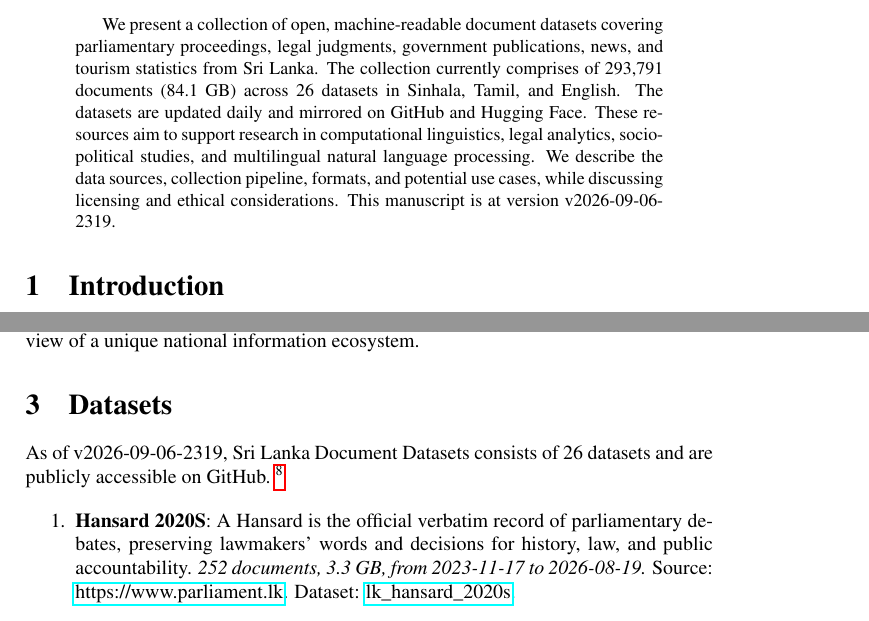
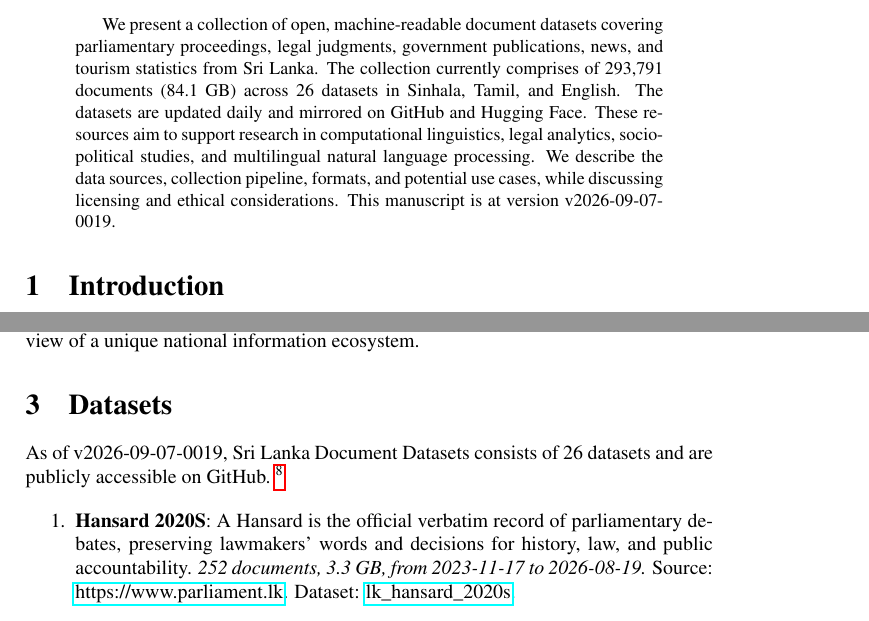
Before and after one commit to nuuuwan/lk_datasets, a LaTeX paper (latex/lk_datasets.tex): two parts of pages 1 and 2 of 7, joined at a grey line, cut so that both start at the same text. Compiled offline with pdfLaTeX; a LaTeX package or settings file that is missing is left out.

Commit message:
🤖 [build.yml] 2026-09-06-1849

```diff
--- a/latex/lk_datasets.tex
+++ b/latex/lk_datasets.tex
@@ -16,7 +16,7 @@
 \normalsize%
 \maketitle%
 \begin{abstract}%
-We present a collection of open, machine-readable document datasets covering parliamentary proceedings, legal judgments, government publications, news, and tourism statistics from Sri Lanka. The collection currently comprises of  293,791  documents (84.1 GB) across 26  datasets in Sinhala, Tamil, and English. The datasets are updated daily and mirrored on GitHub and Hugging Face. These resources aim to support research in computational linguistics, legal analytics, socio-political studies, and multilingual natural language processing. We describe the data sources, collection pipeline, formats, and potential use cases, while discussing licensing and ethical considerations. This manuscript is at version v2026-09-06-2319.%
+We present a collection of open, machine-readable document datasets covering parliamentary proceedings, legal judgments, government publications, news, and tourism statistics from Sri Lanka. The collection currently comprises of  293,791  documents (84.1 GB) across 26  datasets in Sinhala, Tamil, and English. The datasets are updated daily and mirrored on GitHub and Hugging Face. These resources aim to support research in computational linguistics, legal analytics, socio-political studies, and multilingual natural language processing. We describe the data sources, collection pipeline, formats, and potential use cases, while discussing licensing and ethical considerations. This manuscript is at version v2026-09-07-0019.%
 
 %
 \end{abstract}%
@@ -86,7 +86,7 @@ The Sri Lanka Document Datasets aim to fill this gap by aggregating diverse sour
 %
 \section{Datasets}%
 \label{sec:Datasets}%
-As of v2026-09-06-2319, Sri Lanka Document Datasets
+As of v2026-09-07-0019, Sri Lanka Document Datasets
   consists of 26 datasets
  and are publicly accessible on GitHub.%
 ~%
```
Also changed, not shown: README.md, latex/lk_datasets.pdf.
